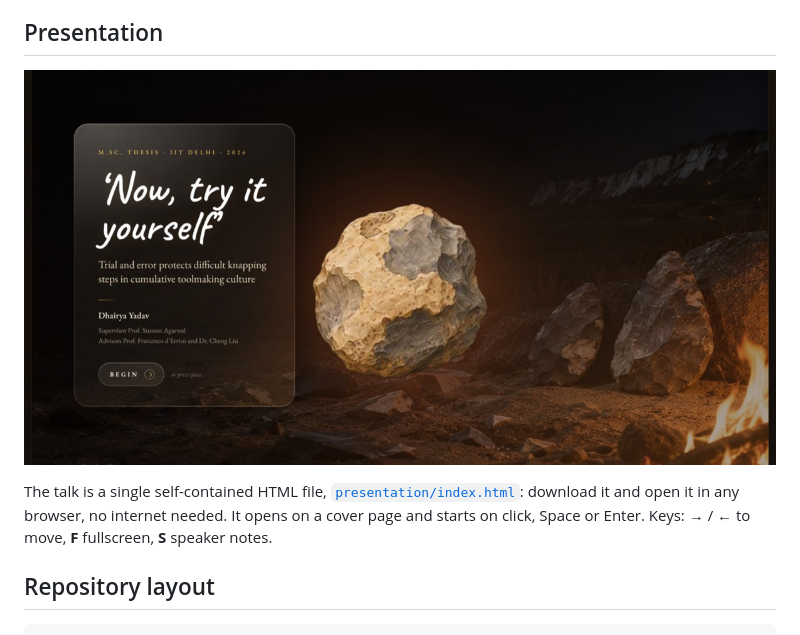
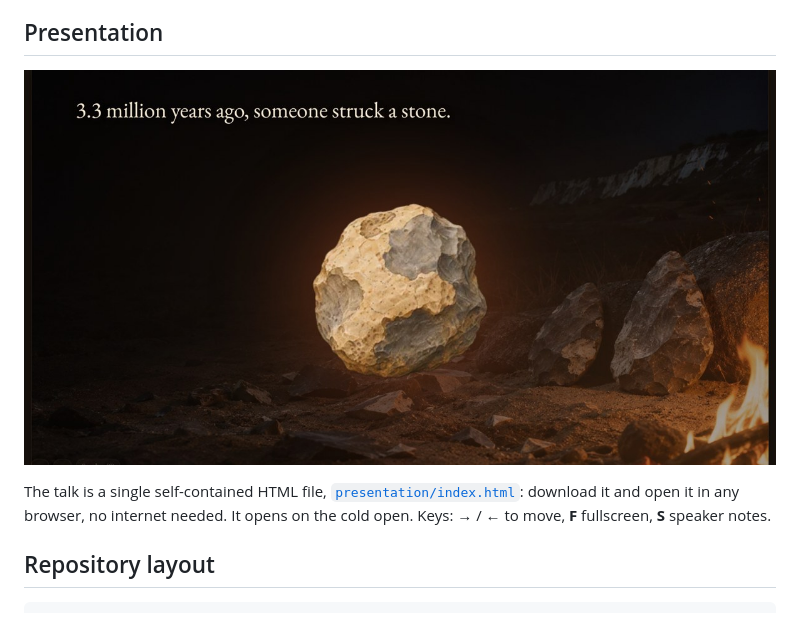
Before and after one commit to night3loode/knapping-trial-and-error-abm, a Markdown page: README.md, the part around the change. Drawn GitHub-style; pictures changed too: presentation/cover.jpg.

Commit message:
Remove the title card: the deck opens straight on the cold open
Co-Authored-By: Claude Opus 5.5 <noreply@anthropic.com>
Claude-Session: https://claude.ai/code/session_01PyAMKRf58EsB7GLAVWkBMb

```diff
--- a/README.md
+++ b/README.md
@@ -23,8 +23,7 @@ code comments refer to it.
 ![Cover of the presentation](presentation/cover.jpg)
 
 The talk is a single self-contained HTML file, [`presentation/index.html`](presentation/index.html):
-download it and open it in any browser, no internet needed. It opens on a cover page and starts
-on click, Space or Enter. Keys: → / ← to move, **F** fullscreen, **S** speaker notes.
+download it and open it in any browser, no internet needed. It opens on the cold open. Keys: → / ← to move, **F** fullscreen, **S** speaker notes.
 
 ## Repository layout
 
```
Also changed, not shown: 1 other file.
